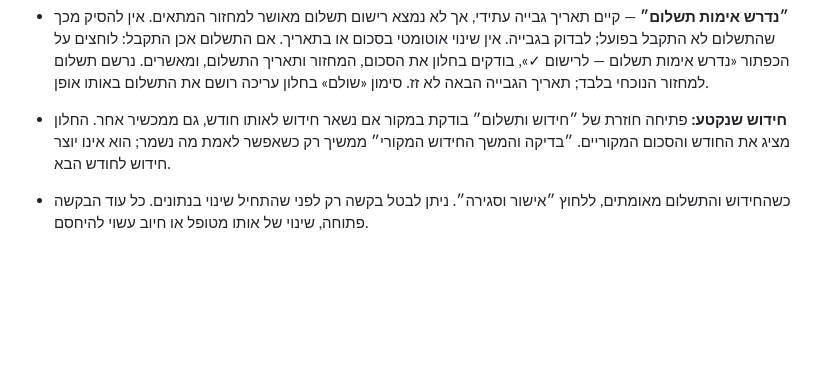
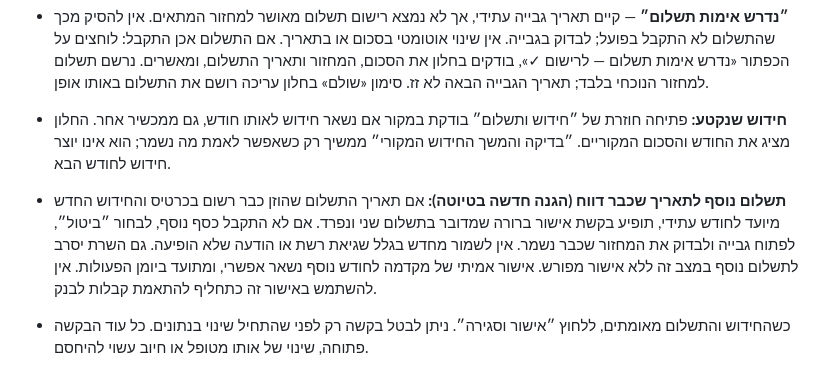
Before and after one commit to sandrabrayer/ezone-outpatient, a Markdown page: docs/USER-GUIDE.he.md, the part around the change. Rendered like a GitHub page; blank space fills up the shorter version.

Commit message:
docs: guide staff through payment retry versus explicit advance

```diff
--- a/docs/USER-GUIDE.he.md
+++ b/docs/USER-GUIDE.he.md
@@ -95,6 +95,7 @@
 - **״נדרש אימות תשלום״** — קיים תאריך גבייה עתידי, אך לא נמצא רישום תשלום מאושר למחזור המתאים. אין להסיק מכך שהתשלום לא התקבל בפועל; לבדוק בגבייה. אין שינוי אוטומטי בסכום או בתאריך.
   אם התשלום אכן התקבל: לוחצים על הכפתור «נדרש אימות תשלום — לרישום ✓», בודקים בחלון את הסכום, המחזור ותאריך התשלום, ומאשרים. נרשם תשלום למחזור הנוכחי בלבד; תאריך הגבייה הבאה לא זז. סימון «שולם» בחלון עריכה רושם את התשלום באותו אופן.
 - **חידוש שנקטע:** פתיחה חוזרת של ״חידוש ותשלום״ בודקת במקור אם נשאר חידוש לאותו חודש, גם ממכשיר אחר. החלון מציג את החודש והסכום המקוריים. ״בדיקה והמשך החידוש המקורי״ ממשיך רק כשאפשר לאמת מה נשמר; הוא אינו יוצר חידוש לחודש הבא.
+- **תשלום נוסף לתאריך שכבר דווח (הגנה חדשה בטיוטה):** אם תאריך התשלום שהוזן כבר רשום בכרטיס והחידוש החדש מיועד לחודש עתידי, תופיע בקשת אישור ברורה שמדובר בתשלום שני ונפרד. אם לא התקבל כסף נוסף, לבחור ״ביטול״, לפתוח גבייה ולבדוק את המחזור שכבר נשמר. אין לשמור מחדש בגלל שגיאת רשת או הודעה שלא הופיעה. גם השרת יסרב לתשלום נוסף במצב זה ללא אישור מפורש. אישור אמיתי של מקדמה לחודש נוסף נשאר אפשרי, ומתועד ביומן הפעולות. אין להשתמש באישור זה כתחליף להתאמת קבלות לבנק.
 - כשהחידוש והתשלום מאומתים, ללחוץ ״אישור וסגירה״. ניתן לבטל בקשה רק לפני שהתחיל שינוי בנתונים. כל עוד הבקשה פתוחה, שינוי של אותו מטופל או חיוב עשוי להיחסם.
 - אם נדרשת בדיקה ידנית, לבדוק בכרטיס ובגבייה. ״סיום בדיקה ידנית ללא שינוי נתונים״ דורש אישור ותיאור התוצאה, ומתעד את הבדיקה בלבד: הוא אינו יוצר תשלום חסר ואינו מתקן סכום. יש להשלים בנפרד את התיקון המתועד. אין לסגור בירור לפני שנבדק מה נשמר בפועל.
 - אם מצב החידוש אינו זמין, אין אפשרות לבצע חידוש עד שהבדיקה חוזרת לעבוד. קליטה והפעלה נשארות לפי כללי השמירה החלקית לעיל; אין להניח שגם בהן קיים מנגנון המשך כזה.
```
